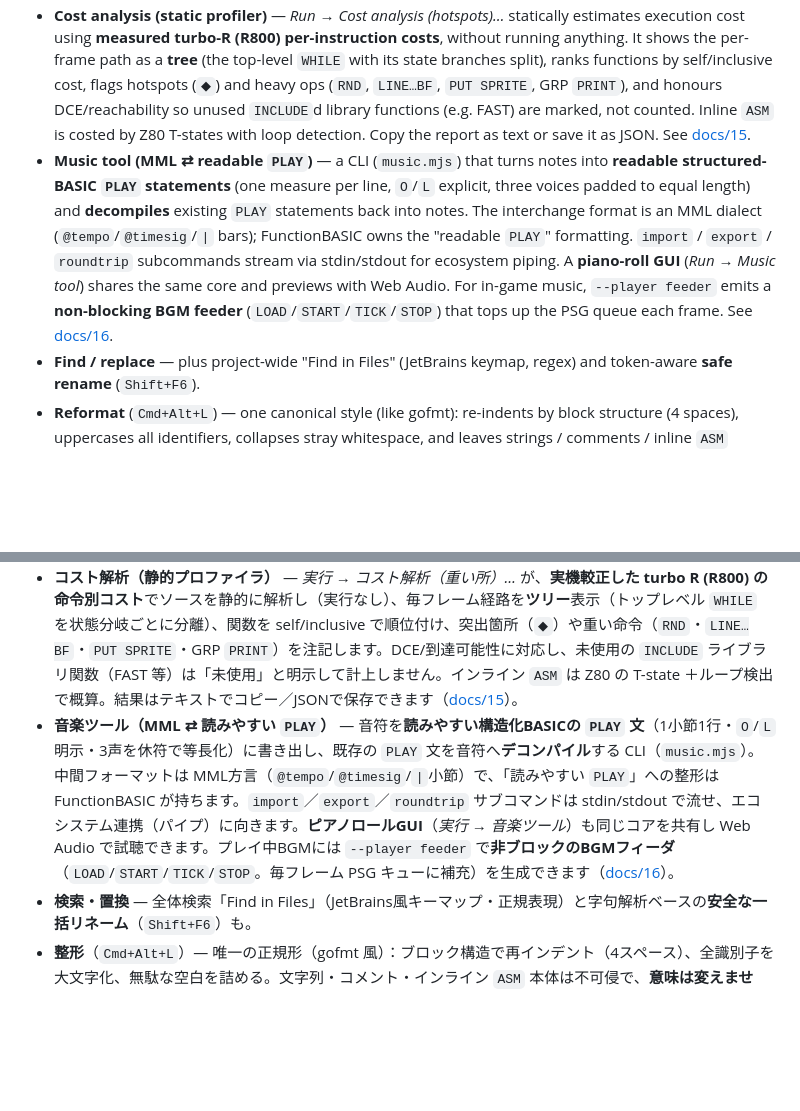
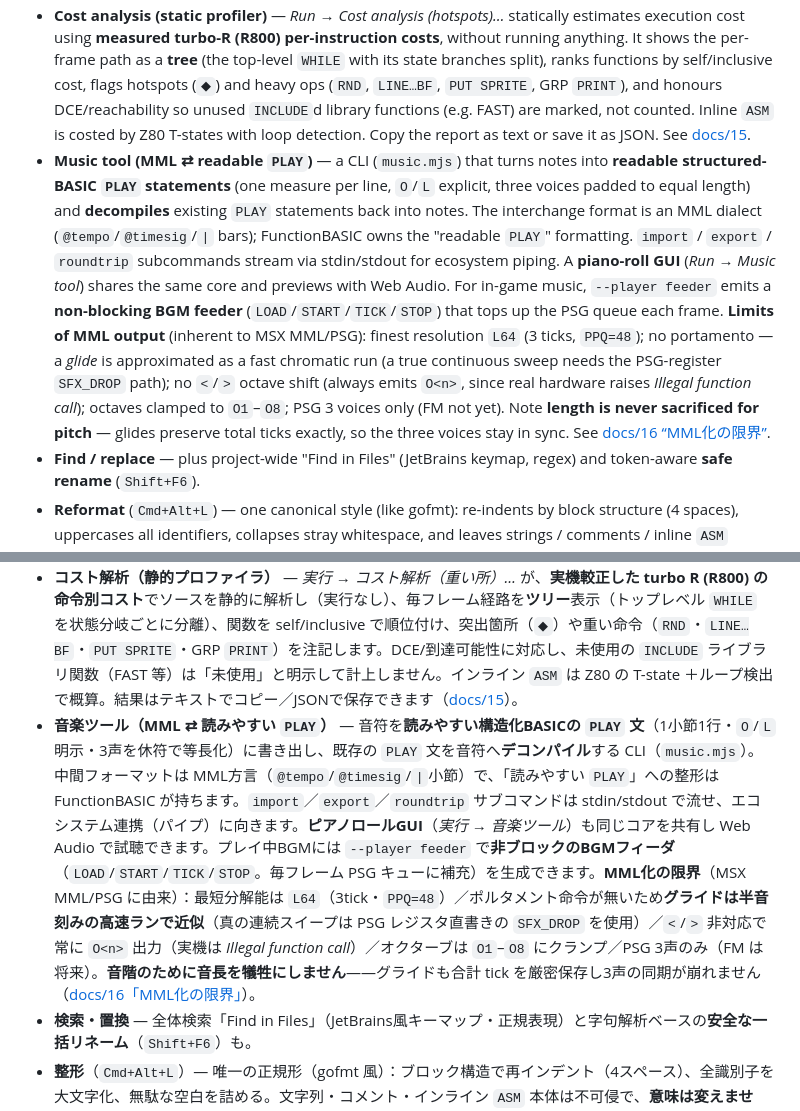
Before and after one commit to suzuki-black/FunctionBASIC, a Markdown page: README.md, 2 parts joined by grey strips. Rendered like a GitHub page; blank space fills up the shorter version.

```diff
--- a/README.md
+++ b/README.md
@@ -239,7 +239,7 @@ Put `OPTION EXPLICIT` at the top to flag **reading a variable that is never assi
 - **Error-line navigation** — *Edit → Next error line* (`Cmd/Ctrl+Shift+.`) cycles to the next error line each press and wraps back to the first after the last.
 - **Error-location estimator** — MSX often reports a runtime error (e.g. *Illegal function call*) on a line that is not the real cause. *Run → Estimate error location…* takes an error kind + the reported MSX line and algorithmically lists the statements/arguments on that line that could trigger it, mapped back to your original source (heuristic, no AI).
 - **Cost analysis (static profiler)** — *Run → Cost analysis (hotspots)…* statically estimates execution cost using **measured turbo-R (R800) per-instruction costs**, without running anything. It shows the per-frame path as a **tree** (the top-level `WHILE` with its state branches split), ranks functions by self/inclusive cost, flags hotspots (`◆`) and heavy ops (`RND`, `LINE…BF`, `PUT SPRITE`, GRP `PRINT`), and honours DCE/reachability so unused `INCLUDE`d library functions (e.g. FAST) are marked, not counted. Inline `ASM` is costed by Z80 T-states with loop detection. Copy the report as text or save it as JSON. See [docs/15](docs/15-cost-analyzer.md).
-- **Music tool (MML ⇄ readable `PLAY`)** — a CLI (`music.mjs`) that turns notes into **readable structured-BASIC `PLAY` statements** (one measure per line, `O`/`L` explicit, three voices padded to equal length) and **decompiles** existing `PLAY` statements back into notes. The interchange format is an MML dialect (`@tempo`/`@timesig`/`|` bars); FunctionBASIC owns the "readable `PLAY`" formatting. `import` / `export` / `roundtrip` subcommands stream via stdin/stdout for ecosystem piping. A **piano-roll GUI** (*Run → Music tool*) shares the same core and previews with Web Audio. For in-game music, `--player feeder` emits a **non-blocking BGM feeder** (`LOAD`/`START`/`TICK`/`STOP`) that tops up the PSG queue each frame. See [docs/16](docs/16-music-tool.md).
+- **Music tool (MML ⇄ readable `PLAY`)** — a CLI (`music.mjs`) that turns notes into **readable structured-BASIC `PLAY` statements** (one measure per line, `O`/`L` explicit, three voices padded to equal length) and **decompiles** existing `PLAY` statements back into notes. The interchange format is an MML dialect (`@tempo`/`@timesig`/`|` bars); FunctionBASIC owns the "readable `PLAY`" formatting. `import` / `export` / `roundtrip` subcommands stream via stdin/stdout for ecosystem piping. A **piano-roll GUI** (*Run → Music tool*) shares the same core and previews with Web Audio. For in-game music, `--player feeder` emits a **non-blocking BGM feeder** (`LOAD`/`START`/`TICK`/`STOP`) that tops up the PSG queue each frame. **Limits of MML output** (inherent to MSX MML/PSG): finest resolution `L64` (3 ticks, `PPQ=48`); no portamento — a *glide* is approximated as a fast chromatic run (a true continuous sweep needs the PSG-register `SFX_DROP` path); no `<`/`>` octave shift (always emits `O<n>`, since real hardware raises *Illegal function call*); octaves clamped to `O1`–`O8`; PSG 3 voices only (FM not yet). Note **length is never sacrificed for pitch** — glides preserve total ticks exactly, so the three voices stay in sync. See [docs/16 “MML化の限界”](docs/16-music-tool.md).
 - **Find / replace** — plus project-wide "Find in Files" (JetBrains keymap, regex) and token-aware **safe rename** (`Shift+F6`).
 - **Reformat** (`Cmd+Alt+L`) — one canonical style (like gofmt): re-indents by block structure (4 spaces), uppercases all identifiers, collapses stray whitespace, and leaves strings / comments / inline `ASM` bodies untouched — without changing meaning. It is the reference implementation of the [style guide](docs/13-style-guide.md).
 - **Editing aids** — auto-indent, bracket/quote auto-close, current-line highlight, line move/duplicate (each toggleable), undo/redo, and closable split tabs.
@@ -681,7 +681,7 @@ AVG! = CSNG(TOTAL%) / 10        ' % → ! の明示変換
 - **エラー行ナビゲーション** — *編集 → 次のエラー行へ*（`Cmd/Ctrl+Shift+.`）で押すたびに次のエラー行へ移動し、最後まで行ったら先頭のエラー行へ巡回。
 - **エラー箇所の推測** — *Illegal function call* 等、MSXが実行時エラーを「本当の原因ではない行」で報告することがあります。*実行 → エラー箇所を推測…* にエラー種別と報告されたMSX行番号を渡すと、その行にある「原因になり得る命令・引数」をアルゴリズムで列挙し、元の構造化ソース行に対応付けて表示します（推測・AI不使用）。
 - **コスト解析（静的プロファイラ）** — *実行 → コスト解析（重い所）…* が、**実機較正した turbo R (R800) の命令別コスト**でソースを静的に解析し（実行なし）、毎フレーム経路を**ツリー**表示（トップレベル `WHILE` を状態分岐ごとに分離）、関数を self/inclusive で順位付け、突出箇所（`◆`）や重い命令（`RND`・`LINE…BF`・`PUT SPRITE`・GRP `PRINT`）を注記します。DCE/到達可能性に対応し、未使用の `INCLUDE` ライブラリ関数（FAST 等）は「未使用」と明示して計上しません。インライン `ASM` は Z80 の T-state ＋ループ検出で概算。結果はテキストでコピー／JSONで保存できます（[docs/15](docs/15-cost-analyzer.md)）。
-- **音楽ツール（MML ⇄ 読みやすい `PLAY`）** — 音符を**読みやすい構造化BASICの `PLAY` 文**（1小節1行・`O`/`L`明示・3声を休符で等長化）に書き出し、既存の `PLAY` 文を音符へ**デコンパイル**する CLI（`music.mjs`）。中間フォーマットは MML方言（`@tempo`/`@timesig`/`|`小節）で、「読みやすい `PLAY`」への整形は FunctionBASIC が持ちます。`import`／`export`／`roundtrip` サブコマンドは stdin/stdout で流せ、エコシステム連携（パイプ）に向きます。**ピアノロールGUI**（*実行 → 音楽ツール*）も同じコアを共有し Web Audio で試聴できます。プレイ中BGMには `--player feeder` で**非ブロックのBGMフィーダ**（`LOAD`/`START`/`TICK`/`STOP`。毎フレーム PSG キューに補充）を生成できます（[docs/16](docs/16-music-tool.md)）。
+- **音楽ツール（MML ⇄ 読みやすい `PLAY`）** — 音符を**読みやすい構造化BASICの `PLAY` 文**（1小節1行・`O`/`L`明示・3声を休符で等長化）に書き出し、既存の `PLAY` 文を音符へ**デコンパイル**する CLI（`music.mjs`）。中間フォーマットは MML方言（`@tempo`/`@timesig`/`|`小節）で、「読みやすい `PLAY`」への整形は FunctionBASIC が持ちます。`import`／`export`／`roundtrip` サブコマンドは stdin/stdout で流せ、エコシステム連携（パイプ）に向きます。**ピアノロールGUI**（*実行 → 音楽ツール*）も同じコアを共有し Web Audio で試聴できます。プレイ中BGMには `--player feeder` で**非ブロックのBGMフィーダ**（`LOAD`/`START`/`TICK`/`STOP`。毎フレーム PSG キューに補充）を生成できます。**MML化の限界**（MSX MML/PSG に由来）：最短分解能は `L64`（3tick・`PPQ=48`）／ポルタメント命令が無いため**グライドは半音刻みの高速ランで近似**（真の連続スイープは PSG レジスタ直書きの `SFX_DROP` を使用）／`<`/`>` 非対応で常に `O<n>` 出力（実機は *Illegal function call*）／オクターブは `O1`–`O8` にクランプ／PSG 3声のみ（FM は将来）。**音階のために音長を犠牲にしません**——グライドも合計 tick を厳密保存し3声の同期が崩れません（[docs/16「MML化の限界」](docs/16-music-tool.md)）。
 - **検索・置換** — 全体検索「Find in Files」（JetBrains風キーマップ・正規表現）と字句解析ベースの**安全な一括リネーム**（`Shift+F6`）も。
 - **整形**（`Cmd+Alt+L`）— 唯一の正規形（gofmt 風）：ブロック構造で再インデント（4スペース）、全識別子を大文字化、無駄な空白を詰める。文字列・コメント・インライン `ASM` 本体は不可侵で、**意味は変えません**。[スタイルガイド](docs/13-style-guide.md)のリファレンス実装です。
 - **編集支援** — 自動インデント・括弧/引用符補完・現在行ハイライト・行移動/複製（各々ON/OFF）、元に戻す/やり直し、閉じられる分割タブ。
```
Also changed, not shown: CHANGELOG.md (+5 -0 lines), docs/16-music-tool.md (+25 -0 lines).
